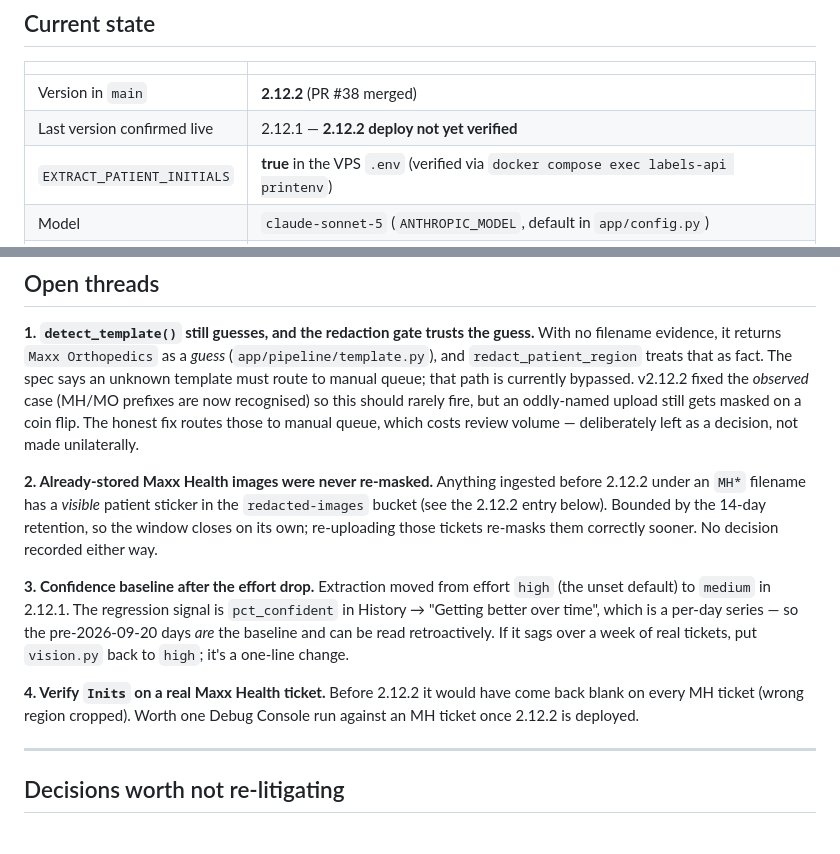
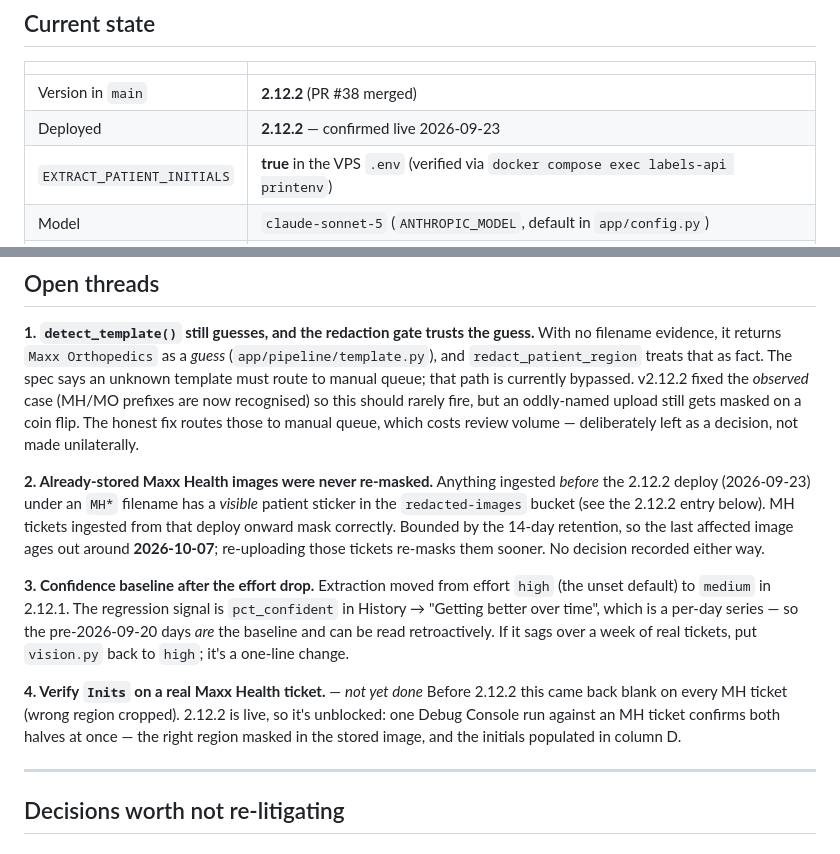
Before and after one commit to phillyshah/usage, a Markdown page: docs/WORK_LOG.md, 2 parts joined by grey strips. Drawn GitHub-style.

Commit message:
Work log: record the 2.12.2 deploy
2.12.2 is confirmed live as of 2026-09-23, so the MH masking fix is in
production. Updates the state table, dates the remediation window (last
affected image ages out ~2026-10-07 on the 14-day retention), and marks
the MH Inits check as unblocked-but-not-yet-done.

Co-Authored-By: Claude Opus 5 <noreply@anthropic.com>
Claude-Session: https://claude.ai/code/session_01YNS8Y18CU991hqn8YDA5CU

```diff
--- a/docs/WORK_LOG.md
+++ b/docs/WORK_LOG.md
@@ -17,7 +17,7 @@ Last updated: 2026-09-23.
 | | |
 |---|---|
 | Version in `main` | **2.12.2** (PR #38 merged) |
-| Last version confirmed live | 2.12.1 — **2.12.2 deploy not yet verified** |
+| Deployed | **2.12.2** — confirmed live 2026-09-23 |
 | `EXTRACT_PATIENT_INITIALS` | **true** in the VPS `.env` (verified via `docker compose exec labels-api printenv`) |
 | Model | `claude-sonnet-5` (`ANTHROPIC_MODEL`, default in `app/config.py`) |
 | Effort | `medium` extraction, `low` initials |
@@ -42,10 +42,11 @@ masked on a coin flip. The honest fix routes those to manual queue, which costs
 review volume — deliberately left as a decision, not made unilaterally.
 
 **2. Already-stored Maxx Health images were never re-masked.**
-Anything ingested before 2.12.2 under an `MH*` filename has a *visible* patient
-sticker in the `redacted-images` bucket (see the 2.12.2 entry below). Bounded by
-the 14-day retention, so the window closes on its own; re-uploading those tickets
-re-masks them correctly sooner. No decision recorded either way.
+Anything ingested *before* the 2.12.2 deploy (2026-09-23) under an `MH*` filename
+has a *visible* patient sticker in the `redacted-images` bucket (see the 2.12.2
+entry below). MH tickets ingested from that deploy onward mask correctly. Bounded
+by the 14-day retention, so the last affected image ages out around **2026-10-07**;
+re-uploading those tickets re-masks them sooner. No decision recorded either way.
 
 **3. Confidence baseline after the effort drop.**
 Extraction moved from effort `high` (the unset default) to `medium` in 2.12.1.
@@ -54,10 +55,11 @@ which is a per-day series — so the pre-2026-09-20 days *are* the baseline and
 be read retroactively. If it sags over a week of real tickets, put `vision.py`
 back to `high`; it's a one-line change.
 
-**4. Verify `Inits` on a real Maxx Health ticket.**
-Before 2.12.2 it would have come back blank on every MH ticket (wrong region
-cropped). Worth one Debug Console run against an MH ticket once 2.12.2 is
-deployed.
+**4. Verify `Inits` on a real Maxx Health ticket.** — *not yet done*
+Before 2.12.2 this came back blank on every MH ticket (wrong region cropped).
+2.12.2 is live, so it's unblocked: one Debug Console run against an MH ticket
+confirms both halves at once — the right region masked in the stored image, and
+the initials populated in column D.
 
 ---
 
```
